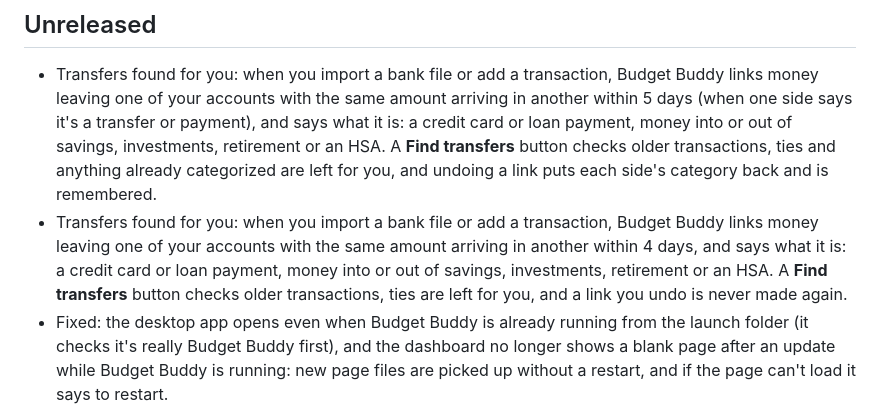
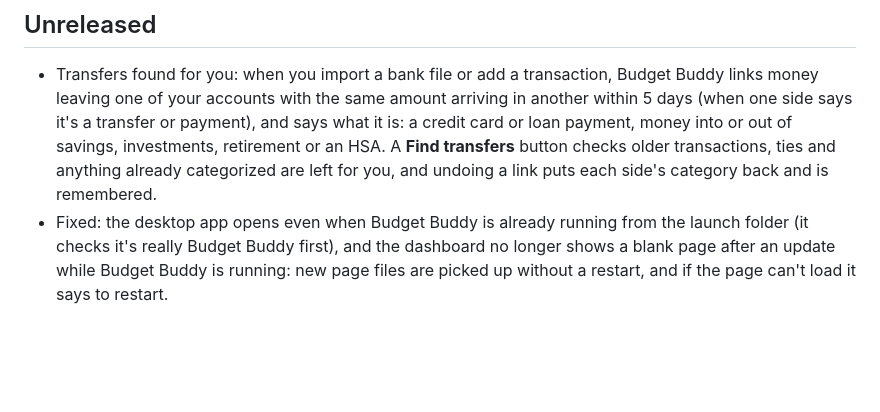
Before and after one commit to Redsuperninja/budget-buddy, a Markdown page: CHANGELOG.md, the part around the change. Drawn GitHub-style; blank space fills up the shorter version.

Commit message:
Changelog: one line for the transfers feature

```diff
--- a/CHANGELOG.md
+++ b/CHANGELOG.md
@@ -2,7 +2,6 @@
 
 ## Unreleased
 - Transfers found for you: when you import a bank file or add a transaction, Budget Buddy links money leaving one of your accounts with the same amount arriving in another within 5 days (when one side says it's a transfer or payment), and says what it is: a credit card or loan payment, money into or out of savings, investments, retirement or an HSA. A **Find transfers** button checks older transactions, ties and anything already categorized are left for you, and undoing a link puts each side's category back and is remembered.
-- Transfers found for you: when you import a bank file or add a transaction, Budget Buddy links money leaving one of your accounts with the same amount arriving in another within 4 days, and says what it is: a credit card or loan payment, money into or out of savings, investments, retirement or an HSA. A **Find transfers** button checks older transactions, ties are left for you, and a link you undo is never made again.
 - Fixed: the desktop app opens even when Budget Buddy is already running from the launch folder (it checks it's really Budget Buddy first), and the dashboard no longer shows a blank page after an update while Budget Buddy is running: new page files are picked up without a restart, and if the page can't load it says to restart.
 - Docs and code tidy-up: guides quote the real "only works on the computer where Budget Buddy is running" message, the paychecks guide says how the 401(k) line counts toward limits, and the donation paperwork rules have their own file. No behavior change.
 - Match your bank's balance: on the Accounts page, type today's balance from your bank (or the balance at the start of the year, or on any day) and Budget Buddy adds one balance adjustment for the difference, so the balance shown is the one in your bank. Adjustments aren't income or spending.
```
